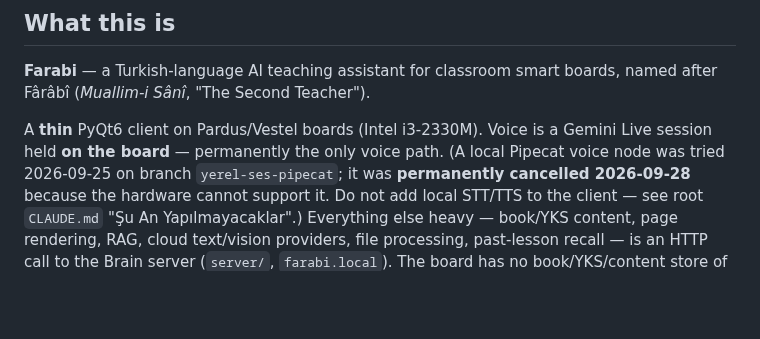
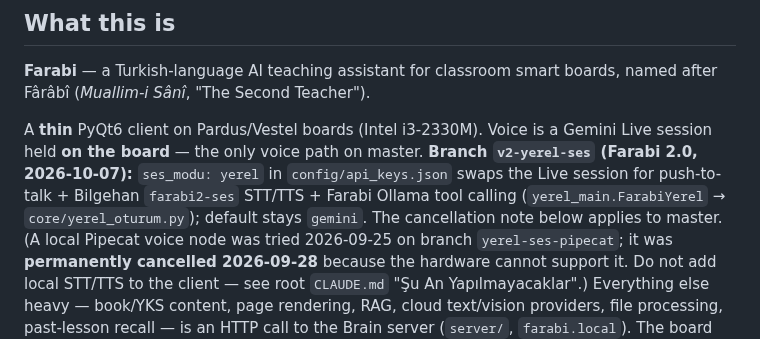
Before and after one commit to atakanunver/yenifarabi, a Markdown page: client/CLAUDE.md, the part around the change. GitHub-like rendering; blank space fills up the shorter version.

```diff
--- a/client/CLAUDE.md
+++ b/client/CLAUDE.md
@@ -17,7 +17,12 @@ the current state and the rules that came out of them.
 boards, named after Fârâbî (*Muallim-i Sânî*, "The Second Teacher").
 
 A **thin** PyQt6 client on Pardus/Vestel boards (Intel i3-2330M). Voice is a
-Gemini Live session held **on the board** — permanently the only voice path.
+Gemini Live session held **on the board** — the only voice path on master.
+**Branch `v2-yerel-ses` (Farabi 2.0, 2026-10-07):** `ses_modu: yerel` in
+`config/api_keys.json` swaps the Live session for push-to-talk +
+Bilgehan `farabi2-ses` STT/TTS + Farabi Ollama tool calling
+(`yerel_main.FarabiYerel` → `core/yerel_oturum.py`); default stays `gemini`.
+The cancellation note below applies to master.
 (A local Pipecat voice node was tried 2026-09-25 on branch
 `yerel-ses-pipecat`; it was **permanently cancelled 2026-09-28** because the
 hardware cannot support it. Do not add local STT/TTS to the client — see
```
Also changed, not shown: CLAUDE.md (+7 -0 lines).
